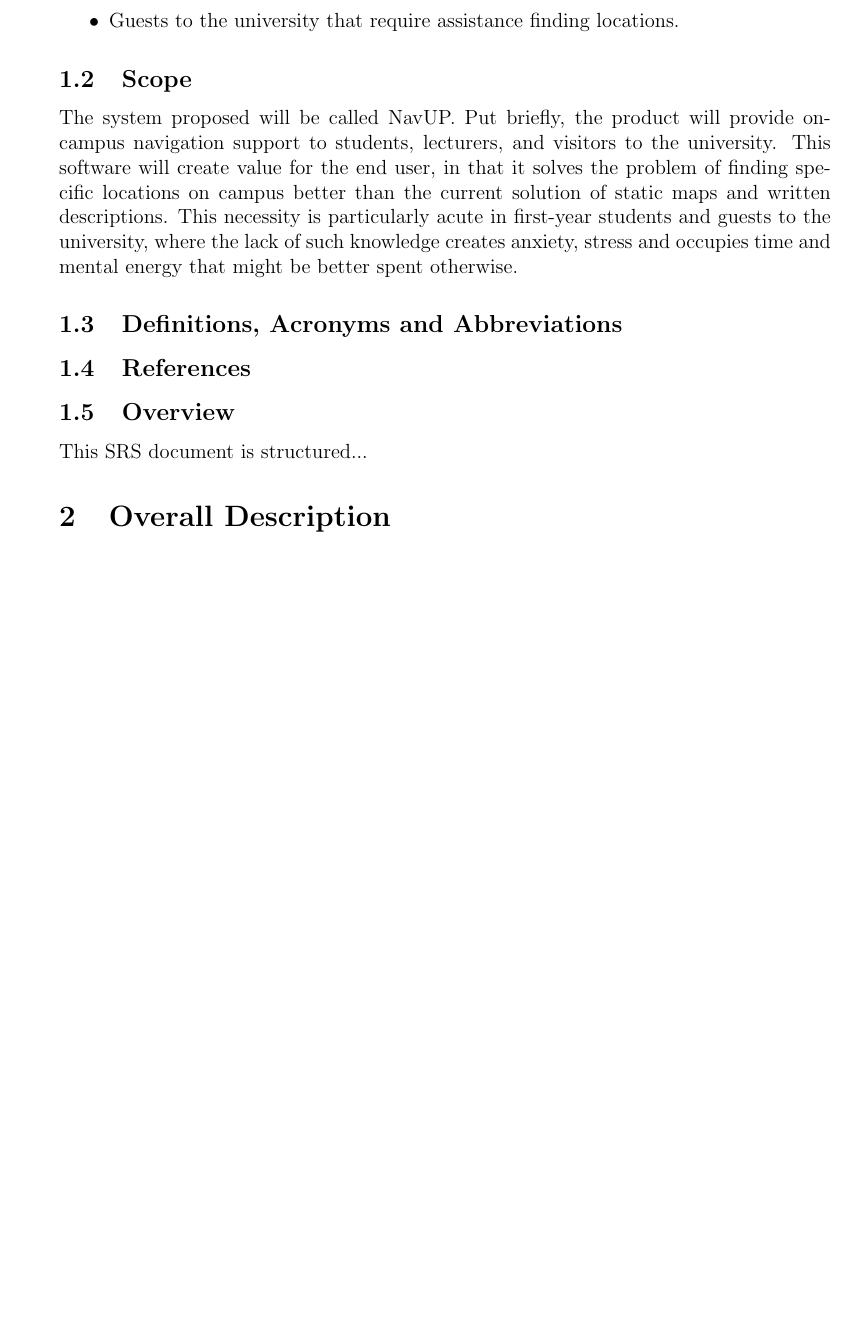
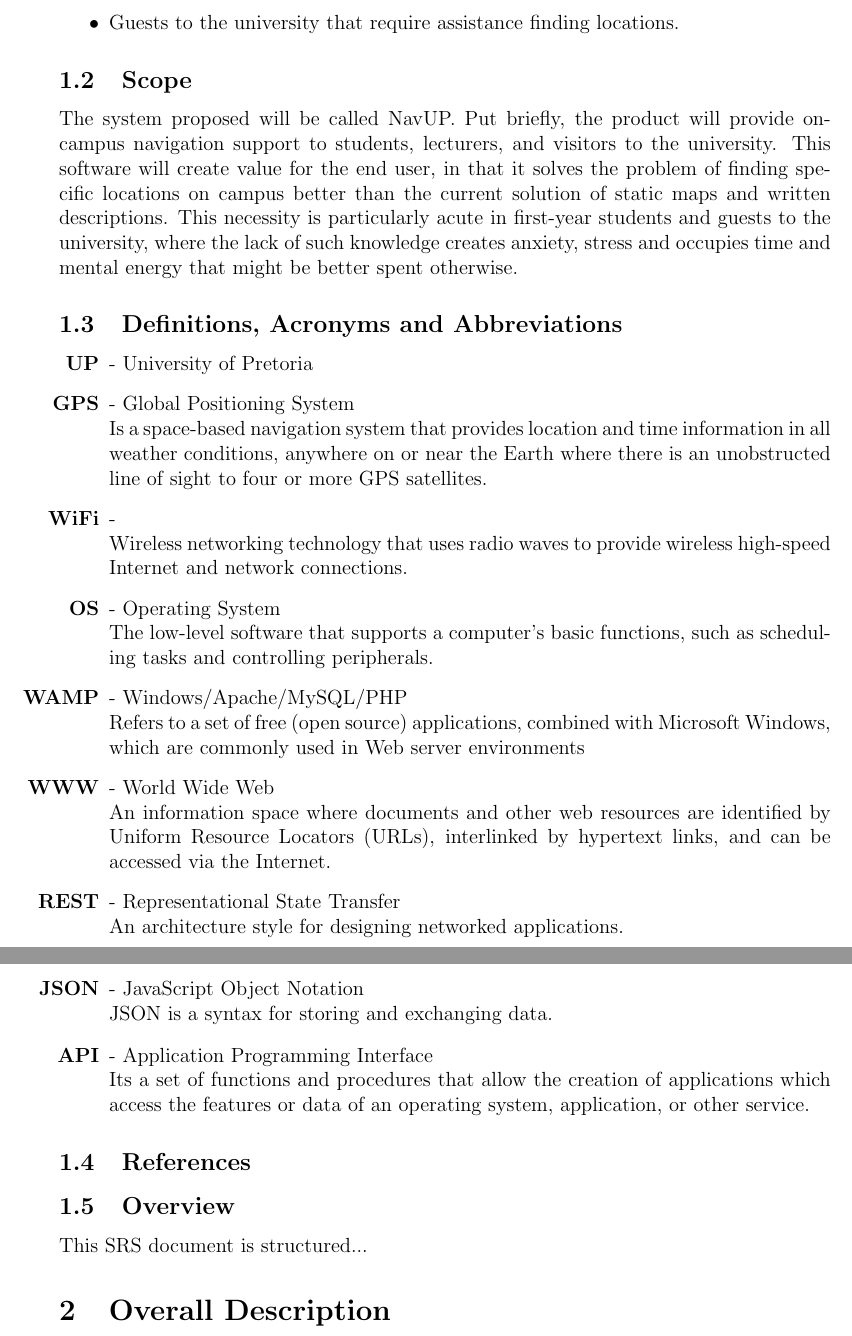
Before and after one commit to Regan-Koopmans/Navy, a LaTeX document (Task1/document.tex): part of page 3 of 18 before the commit and two parts of pages 3 and 4 of 18 after it, the two joined at a grey line, cut so that both start at the same text, the shorter picture padded with empty space. Compiled offline with pdfLaTeX.

Commit message:
Added Definitions, Acronyms and Abbreviations

```diff
--- a/Task1/document.tex
+++ b/Task1/document.tex
@@ -56,7 +56,43 @@
 			occupies time and mental energy that might be better spent otherwise.
 
 		\subsection{Definitions, Acronyms and Abbreviations}
+			\begin{itemize}
+				\item [\textbf{UP}] - University of Pretoria
 
+				\item [\textbf{GPS}] - Global Positioning System \newline
+				 Is a space-based navigation system that provides location and time information
+				 in all weather conditions, anywhere on or near the Earth where there is an
+				 unobstructed line of sight to four or more GPS satellites.
+
+				\item [\textbf{WiFi}] - \newline
+				Wireless networking technology that uses radio waves to provide wireless
+				high-speed Internet and network connections.
+
+				\item [\textbf{OS}] - Operating System \newline
+				The low-level software that supports a computer's basic functions, such as
+				scheduling tasks and controlling peripherals.
+
+				\item [\textbf{WAMP}] - Windows/Apache/MySQL/PHP \newline
+				Refers to a set of free (open source) applications, combined with Microsoft
+				Windows, which are commonly used in Web server environments
+
+				\item [\textbf{WWW}] - World Wide Web \newline
+				An information space where documents and other web resources are identified
+				by Uniform Resource Locators (URLs), interlinked by hypertext links, and can
+				be accessed via the Internet.
+
+				\item [\textbf{REST}] - Representational State Transfer \newline
+				An architecture style for designing networked applications.
+
+				\item [\textbf{JSON}] - JavaScript Object Notation \newline
+				JSON is a syntax for storing and exchanging data.
+
+				\item [\textbf{API}] - Application Programming Interface \newline
+				Its a set of functions and procedures that allow the creation of applications
+				which access the features or data of an operating system, application, or other
+				service.
+
+			\end{itemize}
 		\subsection{References}
 
 		\subsection{Overview}
```
